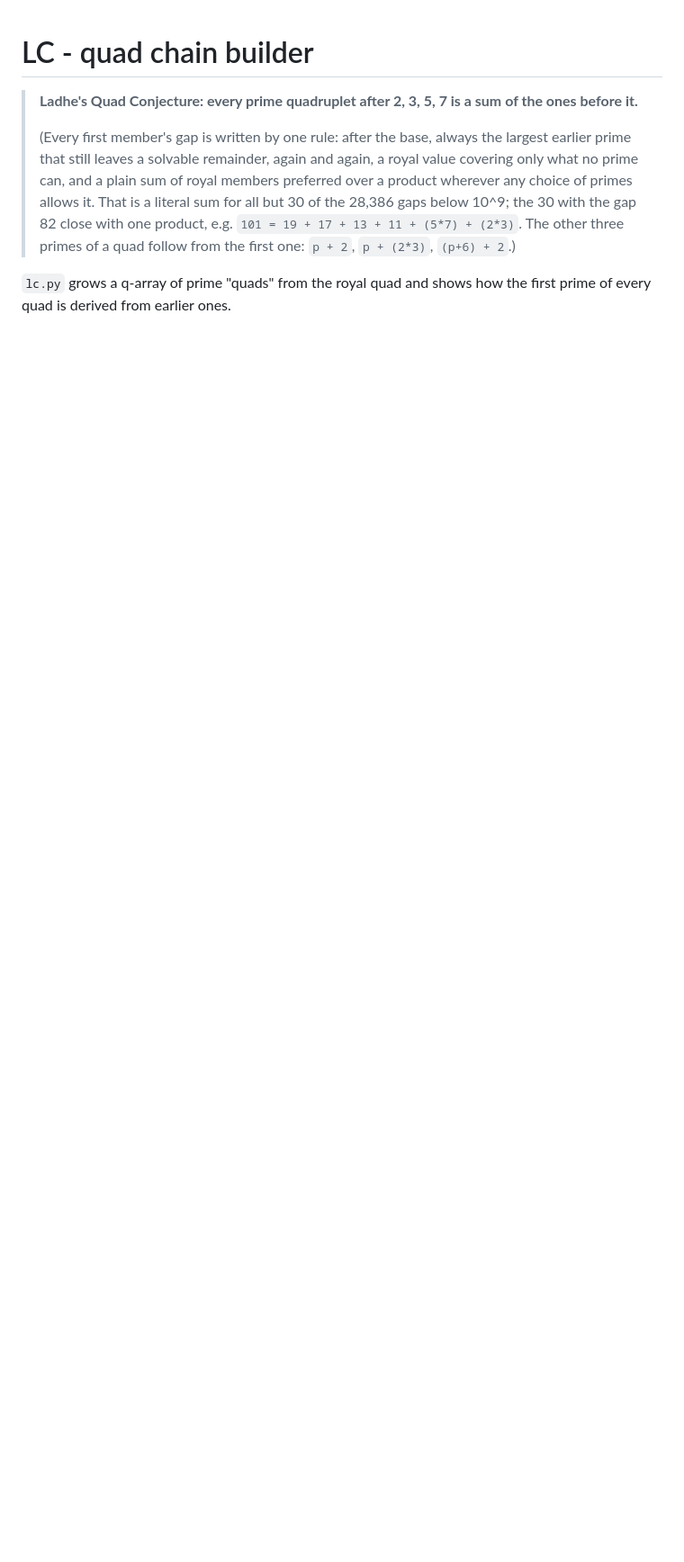
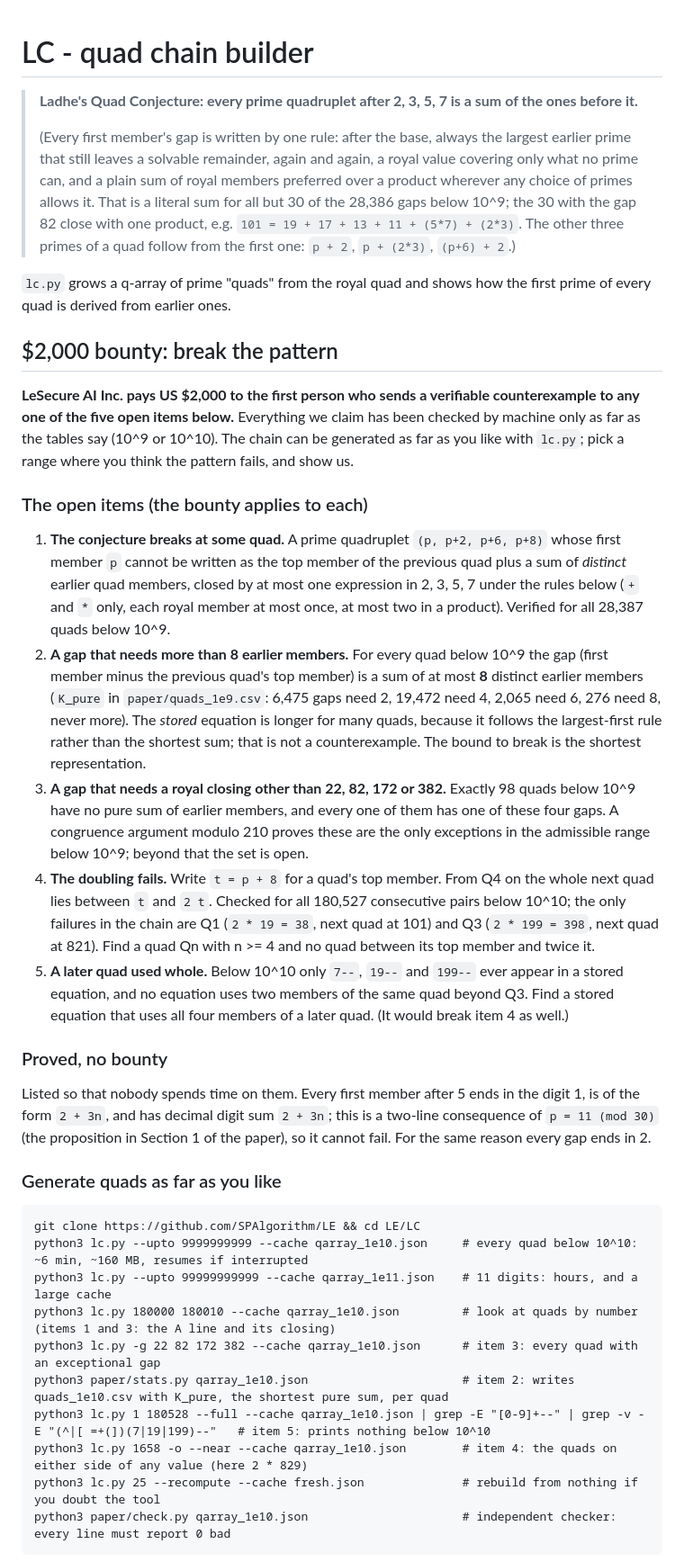
Before and after one commit to SPAlgorithm/LE, a Markdown page: LC/README.md, the part around one of its changes. Shown at 90% size. Rendered like a GitHub page; blank space fills up the shorter version.

Commit message:
LC: $2,000 bounty section in the README -- break the conjecture, the 8-term bound, the exceptional gaps, the doubling or whole-quad use
Co-Authored-By: Claude Fable 5.1 <noreply@anthropic.com>

````diff
--- a/LC/README.md
+++ b/LC/README.md
@@ -6,3 +6,64 @@
 
 `lc.py` grows a q-array of prime "quads" from the royal quad and shows how
 the first prime of every quad is derived from earlier ones.
+
+## $2,000 bounty: break the pattern
+
+**LeSecure AI Inc. pays US $2,000 to the first person who sends a verifiable
+counterexample to any one of the five open items below.** Everything we claim
+has been checked by machine only as far as the tables say (10^9 or 10^10). The
+chain can be generated as far as you like with `lc.py`; pick a range where you
+think the pattern fails, and show us.
+
+### The open items (the bounty applies to each)
+
+1. **The conjecture breaks at some quad.** A prime quadruplet `(p, p+2, p+6, p+8)`
+   whose first member `p` cannot be written as the top member of the previous
+   quad plus a sum of *distinct* earlier quad members, closed by at most one
+   expression in 2, 3, 5, 7 under the rules below (`+` and `*` only, each royal
+   member at most once, at most two in a product). Verified for all 28,387
+   quads below 10^9.
+2. **A gap that needs more than 8 earlier members.** For every quad below 10^9
+   the gap (first member minus the previous quad's top member) is a sum of at
+   most **8** distinct earlier members (`K_pure` in `paper/quads_1e9.csv`:
+   6,475 gaps need 2, 19,472 need 4, 2,065 need 6, 276 need 8, never more).
+   The *stored* equation is longer for many quads, because it follows the
+   largest-first rule rather than the shortest sum; that is not a
+   counterexample. The bound to break is the shortest representation.
+3. **A gap that needs a royal closing other than 22, 82, 172 or 382.** Exactly
+   98 quads below 10^9 have no pure sum of earlier members, and every one of
+   them has one of these four gaps. A congruence argument modulo 210 proves
+   these are the only exceptions in the admissible range below 10^9; beyond
+   that the set is open.
+4. **The doubling fails.** Write `t = p + 8` for a quad's top member. From Q4 on
+   the whole next quad lies between `t` and `2 t`. Checked for all 180,527
+   consecutive pairs below 10^10; the only failures in the chain are Q1
+   (`2 * 19 = 38`, next quad at 101) and Q3 (`2 * 199 = 398`, next quad at 821).
+   Find a quad Qn with n >= 4 and no quad between its top member and twice it.
+5. **A later quad used whole.** Below 10^10 only `7--`, `19--` and `199--` ever
+   appear in a stored equation, and no equation uses two members of the same
+   quad beyond Q3. Find a stored equation that uses all four members of a later
+   quad. (It would break item 4 as well.)
+
+### Proved, no bounty
+
+Listed so that nobody spends time on them. Every first member after 5 ends in
+the digit 1, is of the form `2 + 3n`, and has decimal digit sum `2 + 3n`; this
+is a two-line consequence of `p = 11 (mod 30)` (the proposition in Section 1 of
+the paper), so it cannot fail. For the same reason every gap ends in 2.
+
+### Generate quads as far as you like
+
+```
+git clone https://github.com/SPAlgorithm/LE && cd LE/LC
+python3 lc.py --upto 9999999999 --cache qarray_1e10.json     # every quad below 10^10: ~6 min, ~160 MB, resumes if interrupted
+python3 lc.py --upto 99999999999 --cache qarray_1e11.json    # 11 digits: hours, and a large cache
+python3 lc.py 180000 180010 --cache qarray_1e10.json         # look at quads by number (items 1 and 3: the A line and its closing)
+python3 lc.py -g 22 82 172 382 --cache qarray_1e10.json      # item 3: every quad with an exceptional gap
+python3 paper/stats.py qarray_1e10.json                      # item 2: writes quads_1e10.csv with K_pure, the shortest pure sum, per quad
+python3 lc.py 1 180528 --full --cache qarray_1e10.json | grep -E "[0-9]+--" | grep -v -E "(^|[ =+(])(7|19|199)--"   # item 5: prints nothing below 10^10
+python3 lc.py 1658 -o --near --cache qarray_1e10.json        # item 4: the quads on either side of any value (here 2 * 829)
+python3 lc.py 25 --recompute --cache fresh.json              # rebuild from nothing if you doubt the tool
+python3 paper/check.py qarray_1e10.json                      # independent checker: every line must report 0 bad
+```
+
````
Also changed, not shown: other parts of LC/README.md (+22 -0 lines).
